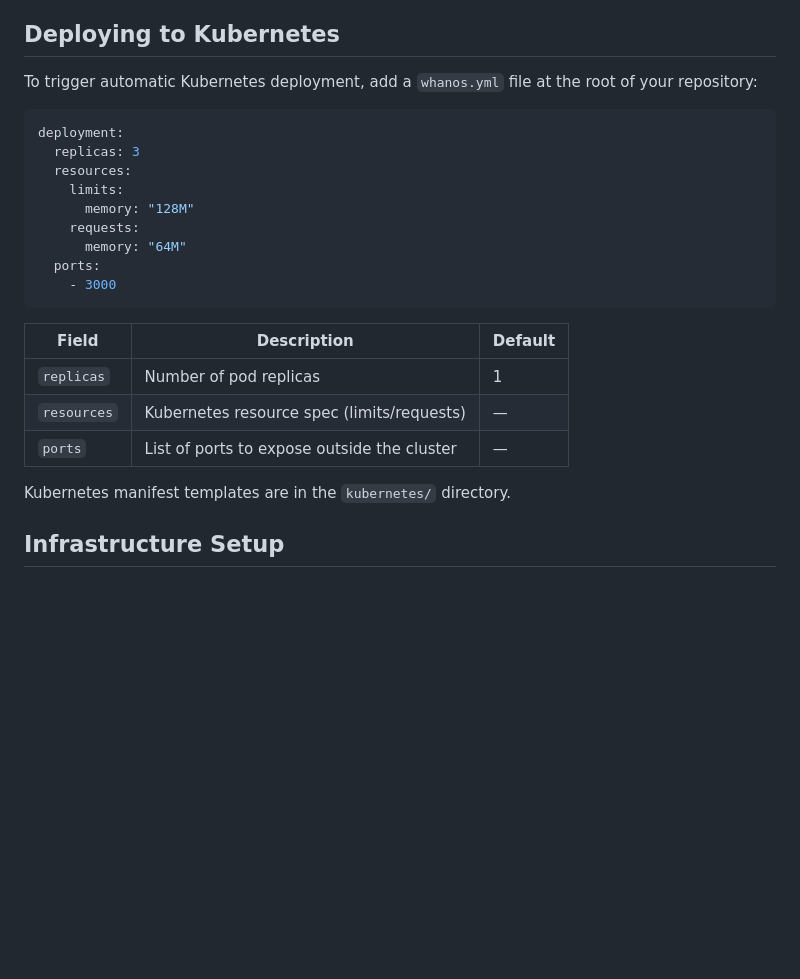
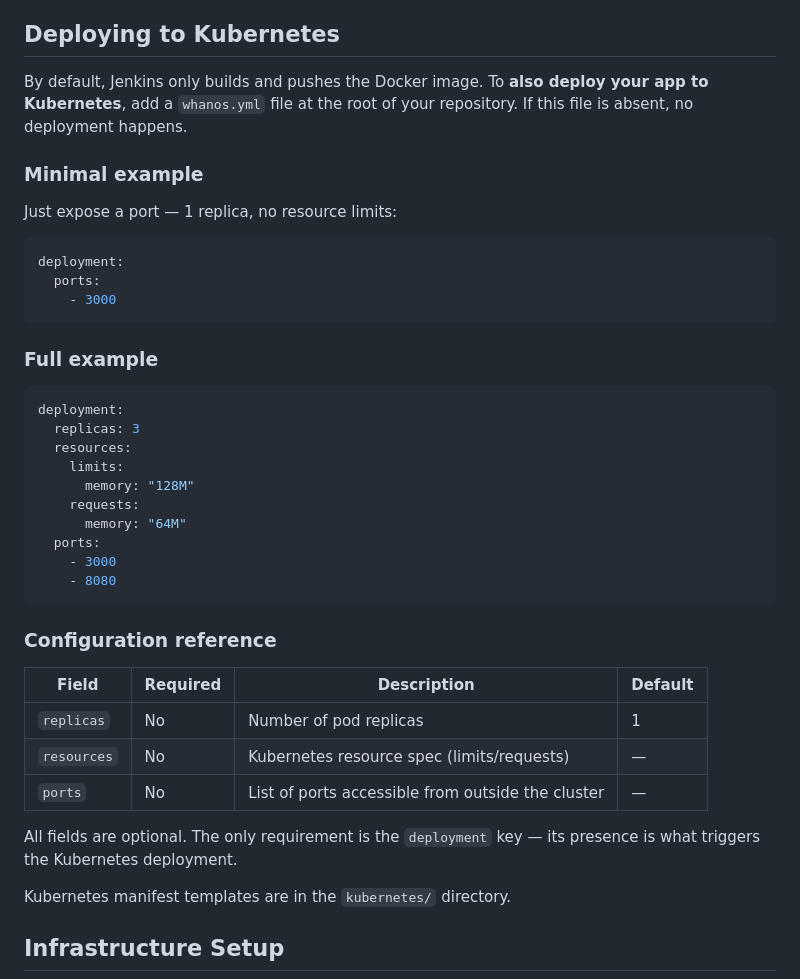
Before and after one commit to Zarrock77/Whanos, a Markdown page: README.md, the part around the change. GitHub-like rendering; blank space fills up the shorter version.

Commit message:
docs: clarify whanos.yml configuration in README
Add minimal and full examples, explain that the file's presence
triggers deployment and that all fields are optional.

````diff
--- a/README.md
+++ b/README.md
@@ -79,7 +79,19 @@ docker build -f images/c/Dockerfile.standalone -t my-c-app app/c-hello-world/
 
 ## Deploying to Kubernetes
 
-To trigger automatic Kubernetes deployment, add a `whanos.yml` file at the root of your repository:
+By default, Jenkins only builds and pushes the Docker image. To **also deploy your app to Kubernetes**, add a `whanos.yml` file at the root of your repository. If this file is absent, no deployment happens.
+
+### Minimal example
+
+Just expose a port — 1 replica, no resource limits:
+
+```yaml
+deployment:
+  ports:
+    - 3000
+```
+
+### Full example
 
 ```yaml
 deployment:
@@ -91,13 +103,18 @@ deployment:
       memory: "64M"
   ports:
     - 3000
+    - 8080
 ```
 
-| Field      | Description                                      | Default |
-|------------|--------------------------------------------------|---------|
-| `replicas` | Number of pod replicas                           | 1       |
-| `resources`| Kubernetes resource spec (limits/requests)       | —       |
-| `ports`    | List of ports to expose outside the cluster      | —       |
+### Configuration reference
+
+| Field      | Required | Description                                      | Default |
+|------------|----------|--------------------------------------------------|---------|
+| `replicas` | No       | Number of pod replicas                           | 1       |
+| `resources`| No       | Kubernetes resource spec (limits/requests)       | —       |
+| `ports`    | No       | List of ports accessible from outside the cluster| —       |
+
+All fields are optional. The only requirement is the `deployment` key — its presence is what triggers the Kubernetes deployment.
 
 Kubernetes manifest templates are in the `kubernetes/` directory.
 
````
